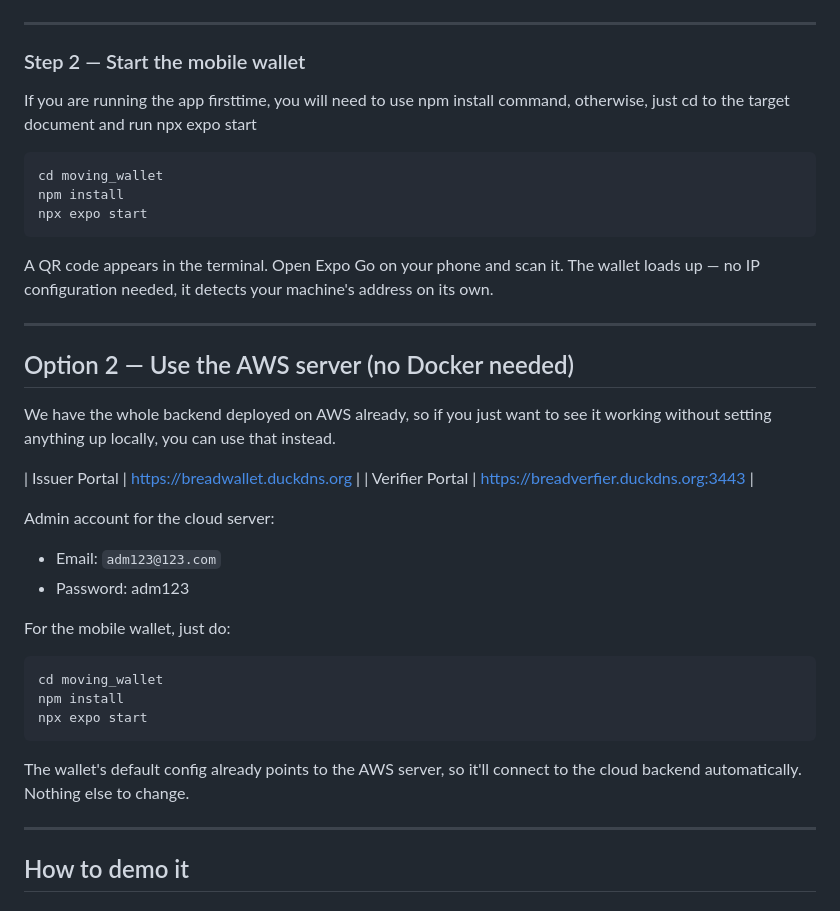
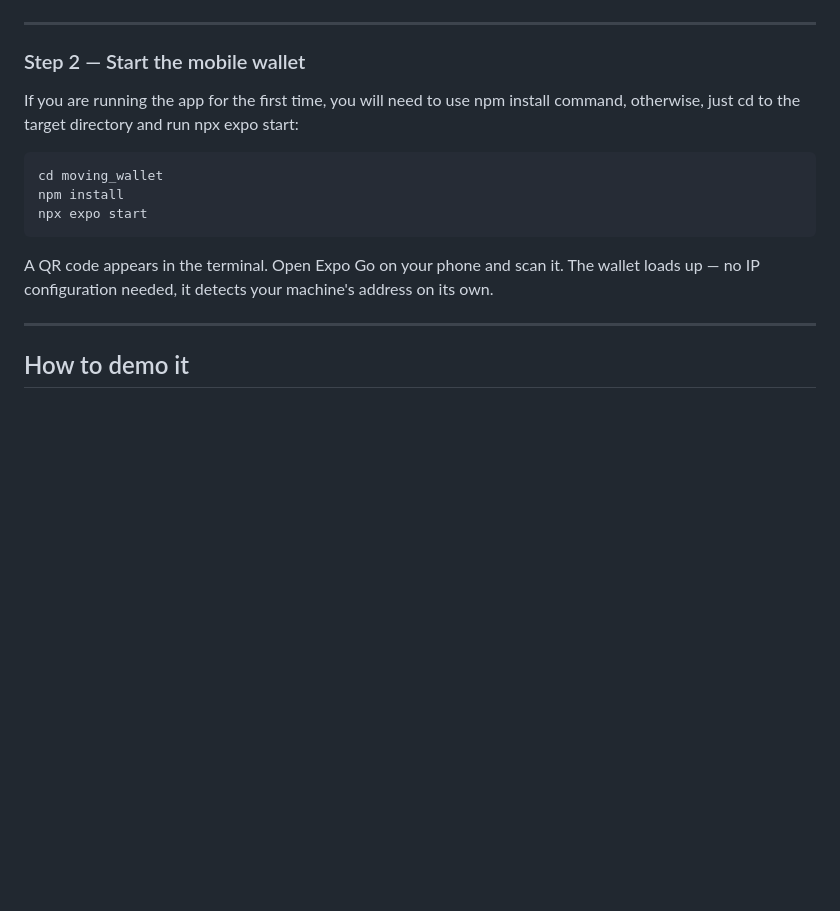
Before and after one commit to 18024899110/bread_wallet, a Markdown page: README.md, the part around one of its changes. GitHub-like rendering; blank space fills up the shorter version.

````diff
--- a/README.md
+++ b/README.md
@@ -57,7 +80,8 @@ docker compose down
 
 ### Step 2 — Start the mobile wallet
 
-If you are running the app firsttime, you will need to use npm install command, otherwise, just cd to the target document and run npx expo start
+If you are running the app for the first time, you will need to use npm install command, otherwise, just cd to the target directory and run npx expo start:
+
 ```bash
 cd moving_wallet
 npm install
@@ -65,29 +89,6 @@ npx expo start
 ```
 
 A QR code appears in the terminal. Open Expo Go on your phone and scan it. The wallet loads up — no IP configuration needed, it detects your machine's address on its own.
-
----
-
-## Option 2 — Use the AWS server (no Docker needed)
-
-We have the whole backend deployed on AWS already, so if you just want to see it working without setting anything up locally, you can use that instead.
-
-| Issuer Portal | https://breadwallet.duckdns.org |
-| Verifier Portal | https://breadverfier.duckdns.org:3443 |
-
-Admin account for the cloud server:
-- Email: `adm123@123.com`
-- Password: adm123
-
-For the mobile wallet, just do:
-
-```bash
-cd moving_wallet
-npm install
-npx expo start
-```
-
-The wallet's default config already points to the AWS server, so it'll connect to the cloud backend automatically. Nothing else to change.
 
 ---
 
````
Also changed, not shown: other parts of README.md (+32 -7 lines).
